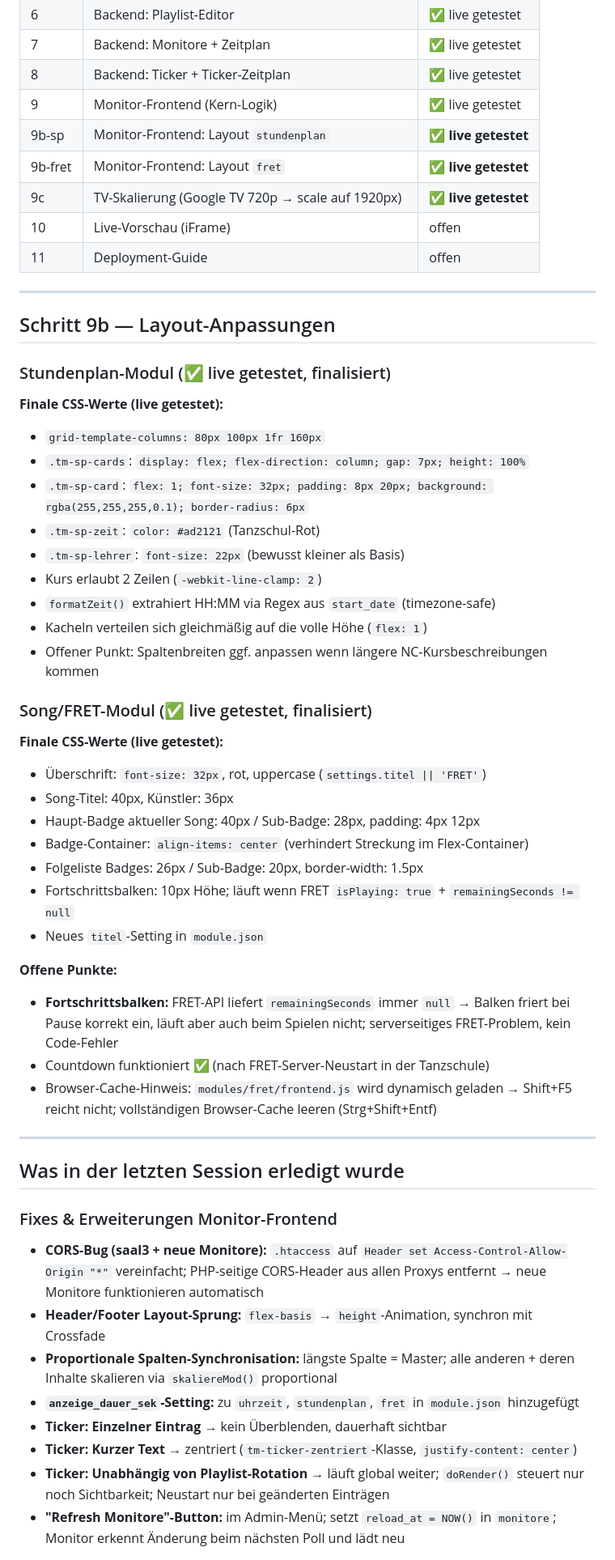
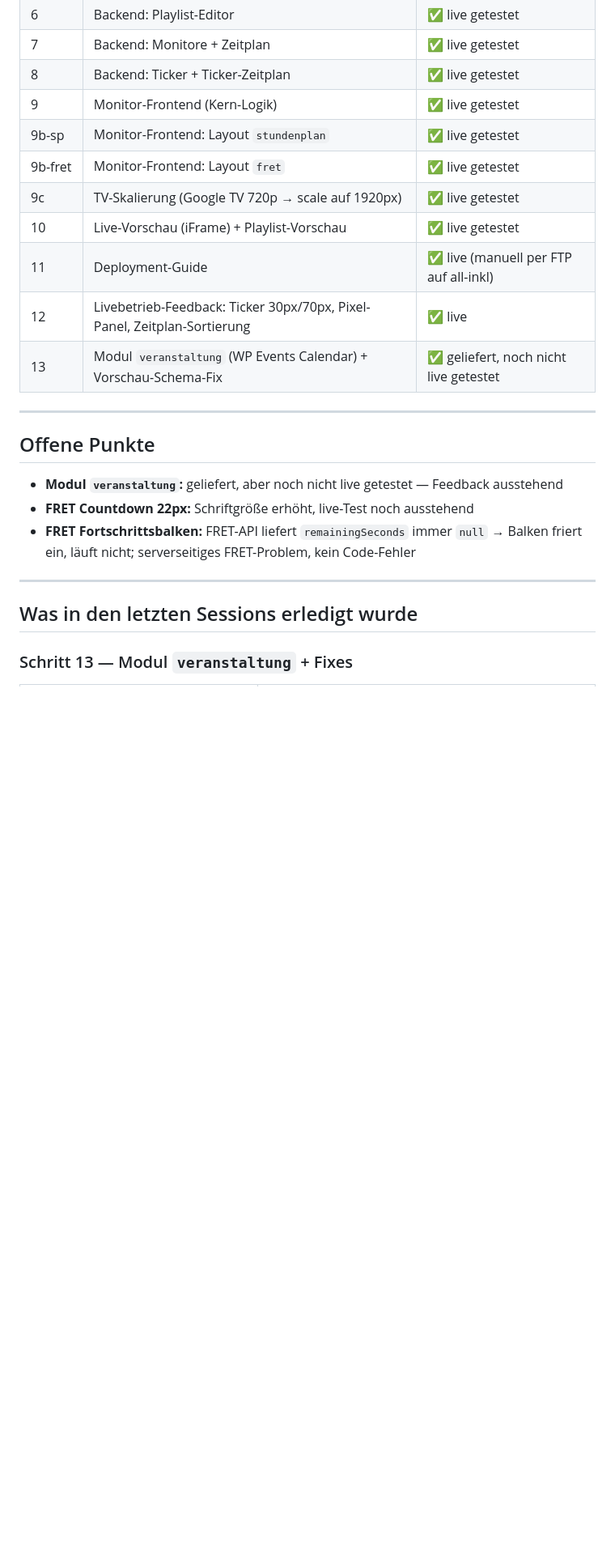
Before and after one commit to guenterpayer-sketch/sceenanzeige, a Markdown page: STATUS.md, the part around one of its changes. Shown at 81% size. GitHub-like rendering; blank space fills up the shorter version.

```diff
--- a/STATUS.md
+++ b/STATUS.md
@@ -20,56 +20,25 @@ _Letzte Aktualisierung: TV-Skalierung (Google TV 720p) live getestet + finalisie
 | 7 | Backend: Monitore + Zeitplan | ✅ live getestet |
 | 8 | Backend: Ticker + Ticker-Zeitplan | ✅ live getestet |
 | 9 | Monitor-Frontend (Kern-Logik) | ✅ live getestet |
-| 9b-sp | Monitor-Frontend: Layout `stundenplan` | **✅ live getestet** |
-| 9b-fret | Monitor-Frontend: Layout `fret` | **✅ live getestet** |
-| 9c | TV-Skalierung (Google TV 720p → scale auf 1920px) | **✅ live getestet** |
-| 10 | Live-Vorschau (iFrame) | offen |
-| 11 | Deployment-Guide | offen |
+| 9b-sp | Monitor-Frontend: Layout `stundenplan` | ✅ live getestet |
+| 9b-fret | Monitor-Frontend: Layout `fret` | ✅ live getestet |
+| 9c | TV-Skalierung (Google TV 720p → scale auf 1920px) | ✅ live getestet |
+| 10 | Live-Vorschau (iFrame) + Playlist-Vorschau | ✅ live getestet |
+| 11 | Deployment-Guide | ✅ live (manuell per FTP auf all-inkl) |
+| 12 | Livebetrieb-Feedback: Ticker 30px/70px, Pixel-Panel, Zeitplan-Sortierung | ✅ live |
+| 13 | Modul `veranstaltung` (WP Events Calendar) + Vorschau-Schema-Fix | ✅ geliefert, noch nicht live getestet |
 
 ---
 
-## Schritt 9b — Layout-Anpassungen
+## Offene Punkte
 
-### Stundenplan-Modul (✅ live getestet, finalisiert)
-
-**Finale CSS-Werte (live getestet):**
-- `grid-template-columns: 80px 100px 1fr 160px`
-- `.tm-sp-cards`: `display: flex; flex-direction: column; gap: 7px; height: 100%`
-- `.tm-sp-card`: `flex: 1; font-size: 32px; padding: 8px 20px; background: rgba(255,255,255,0.1); border-radius: 6px`
-- `.tm-sp-zeit`: `color: #ad2121` (Tanzschul-Rot)
-- `.tm-sp-lehrer`: `font-size: 22px` (bewusst kleiner als Basis)
-- Kurs erlaubt 2 Zeilen (`-webkit-line-clamp: 2`)
-- `formatZeit()` extrahiert HH:MM via Regex aus `start_date` (timezone-safe)
-- Kacheln verteilen sich gleichmäßig auf die volle Höhe (`flex: 1`)
-- Offener Punkt: Spaltenbreiten ggf. anpassen wenn längere NC-Kursbeschreibungen kommen
-
-### Song/FRET-Modul (✅ live getestet, finalisiert)
-
-**Finale CSS-Werte (live getestet):**
-- Überschrift: `font-size: 32px`, rot, uppercase (`settings.titel || 'FRET'`)
-- Song-Titel: 40px, Künstler: 36px
-- Haupt-Badge aktueller Song: 40px / Sub-Badge: 28px, padding: 4px 12px
-- Badge-Container: `align-items: center` (verhindert Streckung im Flex-Container)
-- Folgeliste Badges: 26px / Sub-Badge: 20px, border-width: 1.5px
-- Fortschrittsbalken: 10px Höhe; läuft wenn FRET `isPlaying: true` + `remainingSeconds != null`
-- Neues `titel`-Setting in `module.json`
-
-**Offene Punkte:**
-- **Fortschrittsbalken:** FRET-API liefert `remainingSeconds` immer `null` → Balken friert bei Pause korrekt ein, läuft aber auch beim Spielen nicht; serverseitiges FRET-Problem, kein Code-Fehler
-- Countdown funktioniert ✅ (nach FRET-Server-Neustart in der Tanzschule)
-- Browser-Cache-Hinweis: `modules/fret/frontend.js` wird dynamisch geladen → Shift+F5 reicht nicht; vollständigen Browser-Cache leeren (Strg+Shift+Entf)
+- **Modul `veranstaltung`:** geliefert, aber noch nicht live getestet — Feedback ausstehend
+- **FRET Countdown 22px:** Schriftgröße erhöht, live-Test noch ausstehend
+- **FRET Fortschrittsbalken:** FRET-API liefert `remainingSeconds` immer `null` → Balken friert ein, läuft nicht; serverseitiges FRET-Problem, kein Code-Fehler
 
 ---
 
-## Was in der letzten Session erledigt wurde
+## Was in den letzten Sessions erledigt wurde
 
-### Fixes & Erweiterungen Monitor-Frontend
-- **CORS-Bug (saal3 + neue Monitore):** `.htaccess` auf `Header set Access-Control-Allow-Origin "*"` vereinfacht; PHP-seitige CORS-Header aus allen Proxys entfernt → neue Monitore funktionieren automatisch
-- **Header/Footer Layout-Sprung:** `flex-basis` → `height`-Animation, synchron mit Crossfade
-- **Proportionale Spalten-Synchronisation:** längste Spalte = Master; alle anderen + deren Inhalte skalieren via `skaliereMod()` proportional
-- **`anzeige_dauer_sek`-Setting:** zu `uhrzeit`, `stundenplan`, `fret` in `module.json` hinzugefügt
-- **Ticker: Einzelner Eintrag** → kein Überblenden, dauerhaft sichtbar
-- **Ticker: Kurzer Text** → zentriert (`tm-ticker-zentriert`-Klasse, `justify-content: center`)
-- **Ticker: Unabhängig von Playlist-Rotation** → läuft global weiter; `doRender()` steuert nur noch Sichtbarkeit; Neustart nur bei geänderten Einträgen
-- **"Refresh Monitore"-Button:** im Admin-Menü; setzt `reload_at = NOW()` in `monitore`; Monitor erkennt Änderung beim nächsten Poll und lädt neu
+### Schritt 13 — Modul `veranstaltung` + Fixes
 
```
Also changed, not shown: other parts of STATUS.md (+45 -17 lines).
